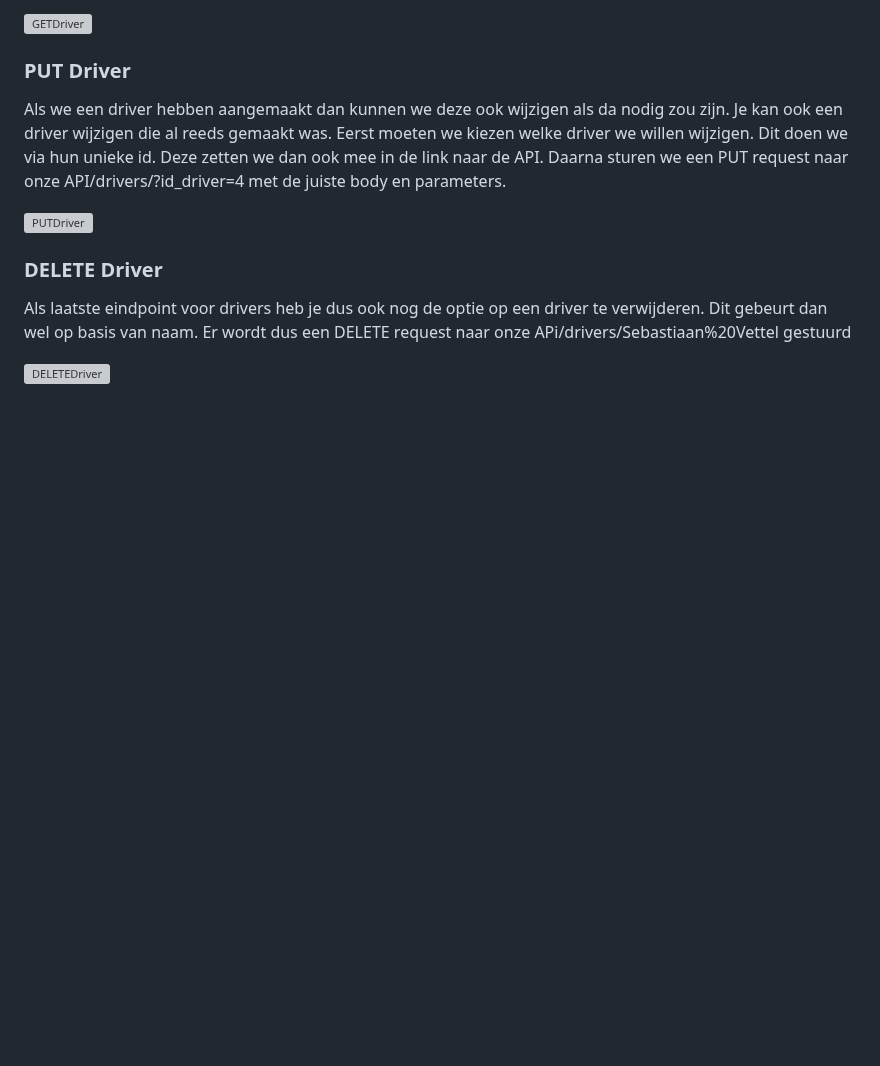
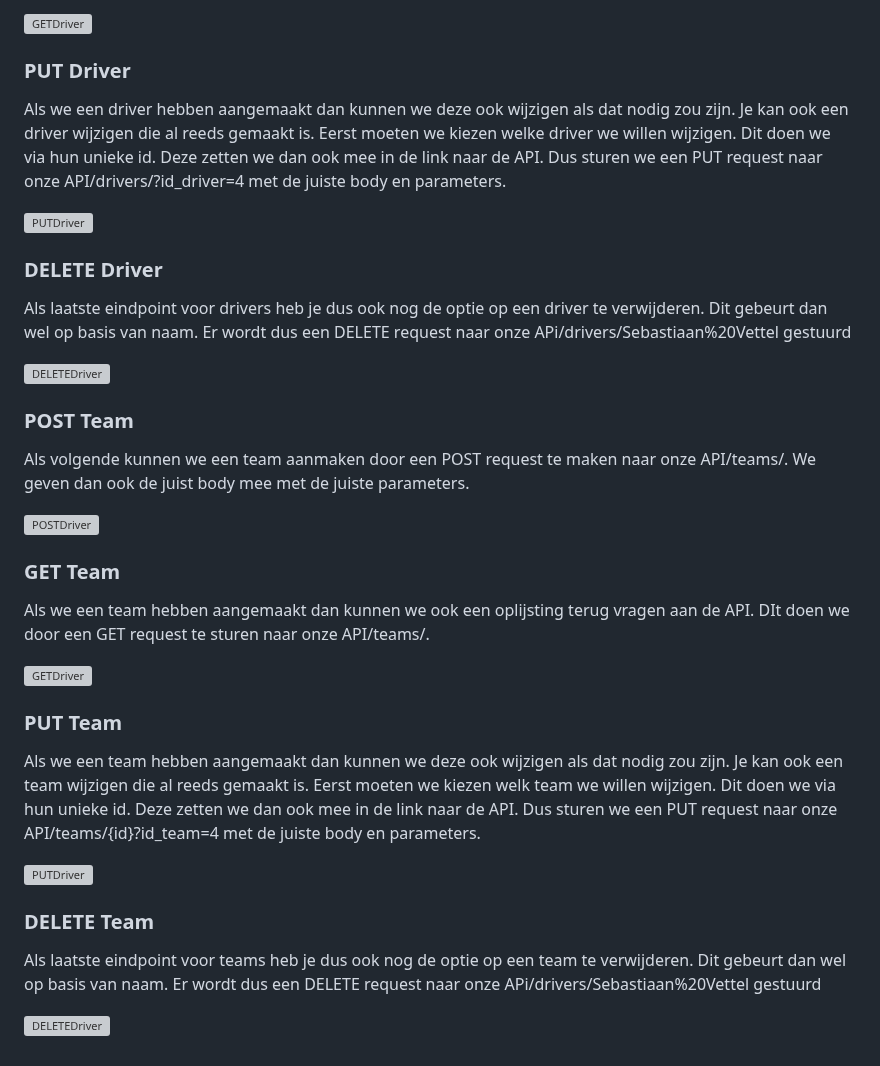
Before and after one commit to LarsRoefs/herexamen_project_api_development, a Markdown page: README.md, the part around the change. GitHub-like rendering; blank space fills up the shorter version; grey boxes are pictures that could not be loaded.

```diff
--- a/README.md
+++ b/README.md
@@ -38,7 +38,7 @@
 ![GETDriver](https://drive.google.com/uc?export=view&id=1oHSkpYfQC5j5NgSvkQCYqLF6JQMzLWqN)
 
 <h3>PUT Driver</h3>
-<p>Als we een driver hebben aangemaakt dan kunnen we deze ook wijzigen als da nodig zou zijn. Je kan ook een driver wijzigen die al reeds gemaakt was. Eerst moeten we kiezen welke driver we willen wijzigen. Dit doen we via hun unieke id. Deze zetten we dan ook mee in de link naar de API. Daarna sturen we een PUT request naar onze API/drivers/?id_driver=4 met de juiste body en parameters.</p>
+<p>Als we een driver hebben aangemaakt dan kunnen we deze ook wijzigen als dat nodig zou zijn. Je kan ook een driver wijzigen die al reeds gemaakt is. Eerst moeten we kiezen welke driver we willen wijzigen. Dit doen we via hun unieke id. Deze zetten we dan ook mee in de link naar de API. Dus sturen we een PUT request naar onze API/drivers/?id_driver=4 met de juiste body en parameters.</p>
 
 ![PUTDriver](https://drive.google.com/uc?export=view&id=1G3hz4uxUIAl64sBqnnDQ-E5fJKmTBeh4)
 
@@ -46,3 +46,23 @@
 <p>Als laatste eindpoint voor drivers heb je dus ook nog de optie op een driver te verwijderen. Dit gebeurt dan wel op basis van naam. Er wordt dus een DELETE request naar onze APi/drivers/Sebastiaan%20Vettel gestuurd</p>
 
 ![DELETEDriver](https://drive.google.com/uc?export=view&id=1uXzK_59mt4wusbCWofjmaIiG1epqmHMD)
+
+<h3>POST Team</h3>
+<p>Als volgende kunnen we een team aanmaken door een POST request te maken naar onze API/teams/. We geven dan ook de juist body mee met de juiste parameters.</p>
+
+![POSTDriver](https://drive.google.com/uc?export=view&id=1hB3sC1f5k_SHMUcb17ufLexio5QQRKRS)
+
+<h3>GET Team</h3>
+<p>Als we een team hebben aangemaakt dan kunnen we ook een oplijsting terug vragen aan de API. DIt doen we door een GET request te sturen naar onze API/teams/.</p>
+
+![GETDriver](https://drive.google.com/uc?export=view&id=1PySk-NgXVh6AC_LUmiXJAun62eqEXxkp)
+
+<h3>PUT Team</h3>
+<p>Als we een team hebben aangemaakt dan kunnen we deze ook wijzigen als dat nodig zou zijn. Je kan ook een team wijzigen die al reeds gemaakt is. Eerst moeten we kiezen welk team we willen wijzigen. Dit doen we via hun unieke id. Deze zetten we dan ook mee in de link naar de API. Dus sturen we een PUT request naar onze API/teams/{id}?id_team=4 met de juiste body en parameters.</p>
+
+![PUTDriver](https://drive.google.com/uc?export=view&id=1VncyLzWjH8gdByM2JyE0a8XgChFTYq9m)
+
+<h3>DELETE Team</h3>
+<p>Als laatste eindpoint voor teams heb je dus ook nog de optie op een team te verwijderen. Dit gebeurt dan wel op basis van naam. Er wordt dus een DELETE request naar onze APi/drivers/Sebastiaan%20Vettel gestuurd</p>
+
+![DELETEDriver](https://drive.google.com/uc?export=view&id=1RyfB4DxIDzBhbxbm6iKGafgJQ68XUnwD)
```
